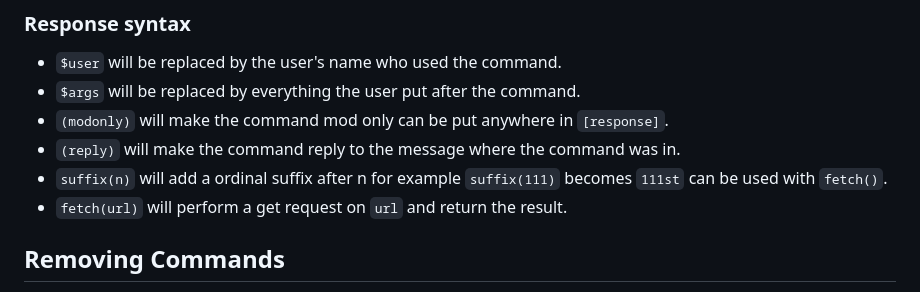
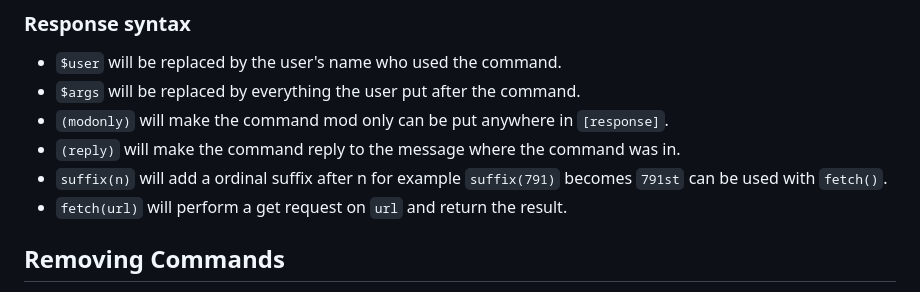
Before and after one commit to TalkingPanda0/TalkingBot, a Markdown page: README.md, the part around the change. GitHub-like rendering.

```diff
--- a/README.md
+++ b/README.md
@@ -9,7 +9,7 @@ this will create a command called `[commandname]` that will respond with `[respo
 - `$args` will be replaced by everything the user put after the command.
 - `(modonly)` will make the command mod only can be put anywhere in `[response]`.
 - `(reply)` will make the command reply to the message where the command was in.
-- `suffix(n)` will add a ordinal suffix after n for example `suffix(111)` becomes `111st` can be used with `fetch()`.
+- `suffix(n)` will add a ordinal suffix after n for example `suffix(791)` becomes `791st` can be used with `fetch()`.
 - `fetch(url)` will perform a get request on `url` and return the result.
 ## Removing Commands
 `!delcmd [commandname]` will remove the command `[commandname]` if it exists.
```
